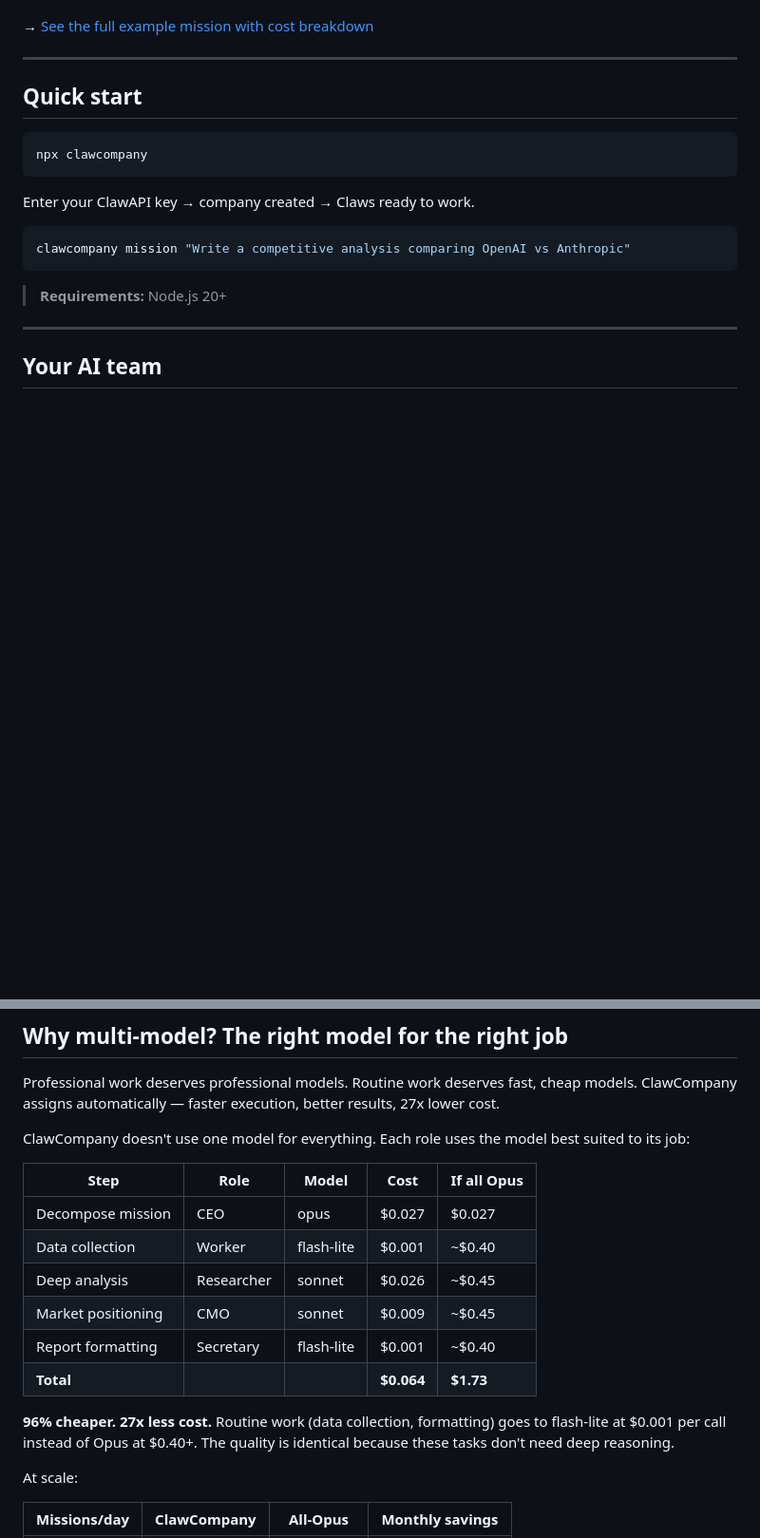
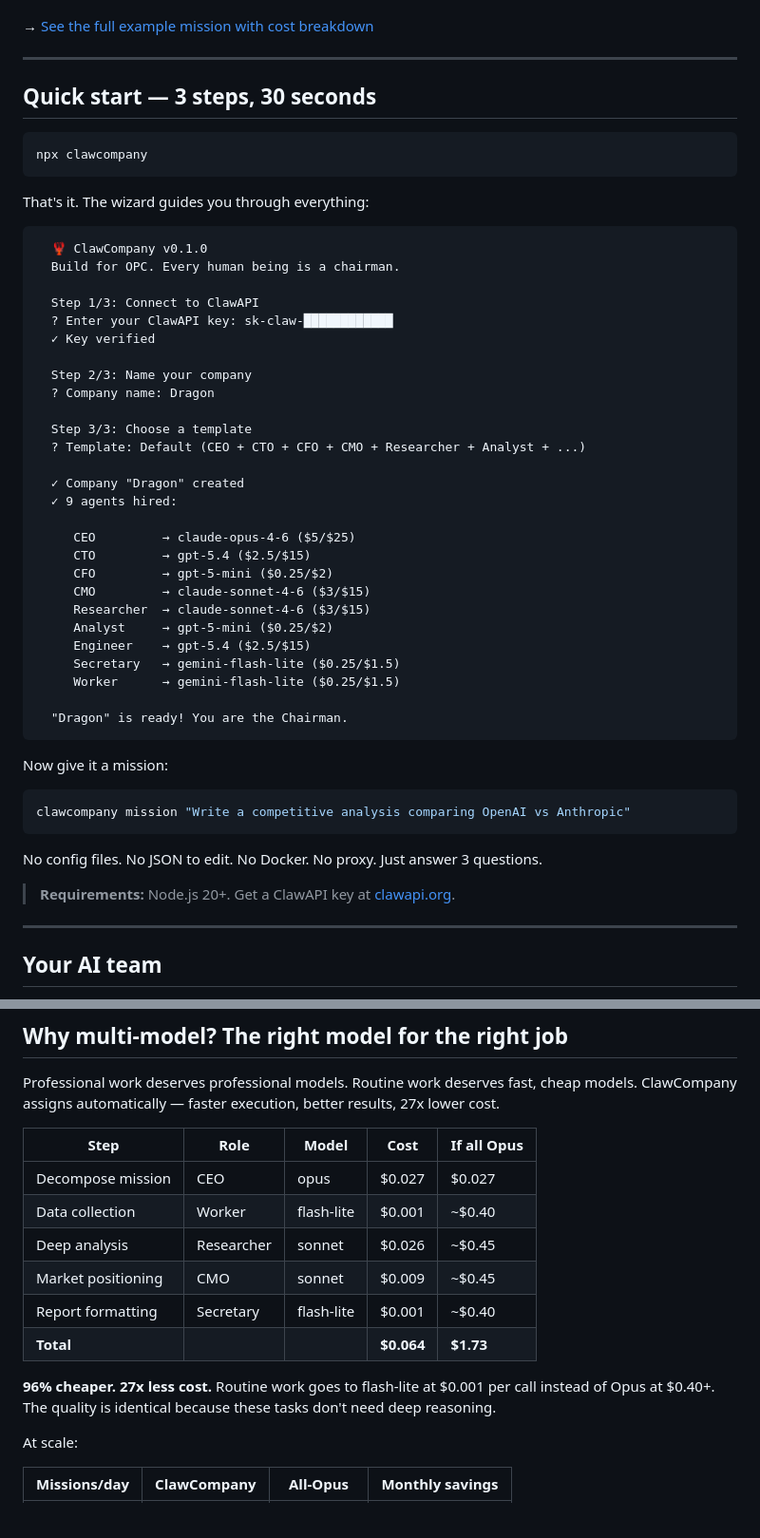
Before and after one commit to Claw-Company/clawcompany, a Markdown page: README.md, 2 parts joined by grey strips. Shown at 95% size. GitHub-like rendering; blank space fills up the shorter version.

Commit message:
docs: README with CLI onboarding showcase and accurate costs

````diff
--- a/README.md
+++ b/README.md
@@ -35,19 +35,53 @@ If you ran the same mission using only Opus? **$1.73.** ClawCompany's multi-mode
 
 ---
 
-## Quick start
+## Quick start — 3 steps, 30 seconds
 
 ```bash
 npx clawcompany
 ```
 
-Enter your ClawAPI key → company created → Claws ready to work.
+That's it. The wizard guides you through everything:
+
+```
+  🦞 ClawCompany v0.1.0
+  Build for OPC. Every human being is a chairman.
+
+  Step 1/3: Connect to ClawAPI
+  ? Enter your ClawAPI key: sk-claw-████████████
+  ✓ Key verified
+
+  Step 2/3: Name your company
+  ? Company name: Dragon
+
+  Step 3/3: Choose a template
+  ? Template: Default (CEO + CTO + CFO + CMO + Researcher + Analyst + ...)
+
+  ✓ Company "Dragon" created
+  ✓ 9 agents hired:
+
+     CEO         → claude-opus-4-6 ($5/$25)
+     CTO         → gpt-5.4 ($2.5/$15)
+     CFO         → gpt-5-mini ($0.25/$2)
+     CMO         → claude-sonnet-4-6 ($3/$15)
+     Researcher  → claude-sonnet-4-6 ($3/$15)
+     Analyst     → gpt-5-mini ($0.25/$2)
+     Engineer    → gpt-5.4 ($2.5/$15)
+     Secretary   → gemini-flash-lite ($0.25/$1.5)
+     Worker      → gemini-flash-lite ($0.25/$1.5)
+
+  "Dragon" is ready! You are the Chairman.
+```
+
+Now give it a mission:
 
 ```bash
 clawcompany mission "Write a competitive analysis comparing OpenAI vs Anthropic"
 ```
 
-> **Requirements:** Node.js 20+
+No config files. No JSON to edit. No Docker. No proxy. Just answer 3 questions.
+
+> **Requirements:** Node.js 20+. Get a ClawAPI key at [clawapi.org](https://clawapi.org).
 
 ---
 
@@ -75,8 +109,6 @@ One ClawAPI key activates your entire company — 9 roles across 4 models:
 
 Professional work deserves professional models. Routine work deserves fast, cheap models. ClawCompany assigns automatically — faster execution, better results, 27x lower cost.
 
-ClawCompany doesn't use one model for everything. Each role uses the model best suited to its job:
-
 | Step | Role | Model | Cost | If all Opus |
 |------|------|-------|------|-------------|
 | Decompose mission | CEO | opus | $0.027 | $0.027 |
@@ -86,7 +118,7 @@ ClawCompany doesn't use one model for everything. Each role uses the model best
 | Report formatting | Secretary | flash-lite | $0.001 | ~$0.40 |
 | **Total** | | | **$0.064** | **$1.73** |
 
-**96% cheaper. 27x less cost.** Routine work (data collection, formatting) goes to flash-lite at $0.001 per call instead of Opus at $0.40+. The quality is identical because these tasks don't need deep reasoning.
+**96% cheaper. 27x less cost.** Routine work goes to flash-lite at $0.001 per call instead of Opus at $0.40+. The quality is identical because these tasks don't need deep reasoning.
 
 At scale:
 
````
